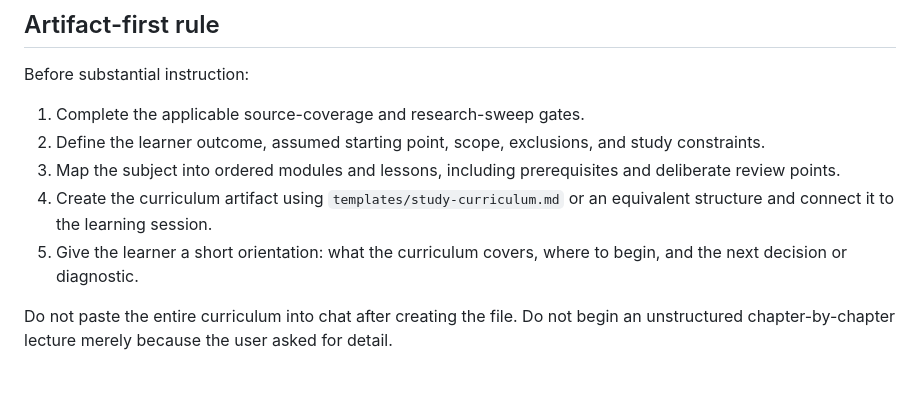
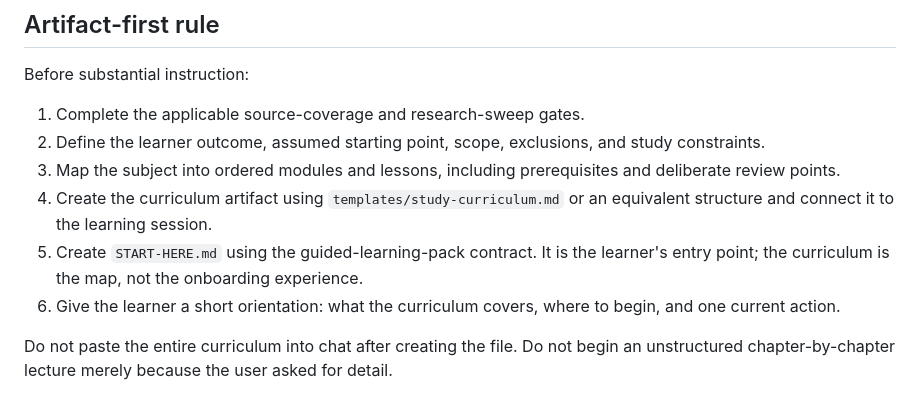
Before and after one commit to ahmed3bead/teach-me, a Markdown page: references/curriculum-delivery.md, the part around the change. Drawn GitHub-style.

Commit message:
feat: add guided learning pack behavior

```diff
--- a/references/curriculum-delivery.md
+++ b/references/curriculum-delivery.md
@@ -19,7 +19,8 @@ Before substantial instruction:
 2. Define the learner outcome, assumed starting point, scope, exclusions, and study constraints.
 3. Map the subject into ordered modules and lessons, including prerequisites and deliberate review points.
 4. Create the curriculum artifact using `templates/study-curriculum.md` or an equivalent structure and connect it to the learning session.
-5. Give the learner a short orientation: what the curriculum covers, where to begin, and the next decision or diagnostic.
+5. Create `START-HERE.md` using the guided-learning-pack contract. It is the learner's entry point; the curriculum is the map, not the onboarding experience.
+6. Give the learner a short orientation: what the curriculum covers, where to begin, and one current action.
 
 Do not paste the entire curriculum into chat after creating the file. Do not begin an unstructured chapter-by-chapter lecture merely because the user asked for detail.
 
```
